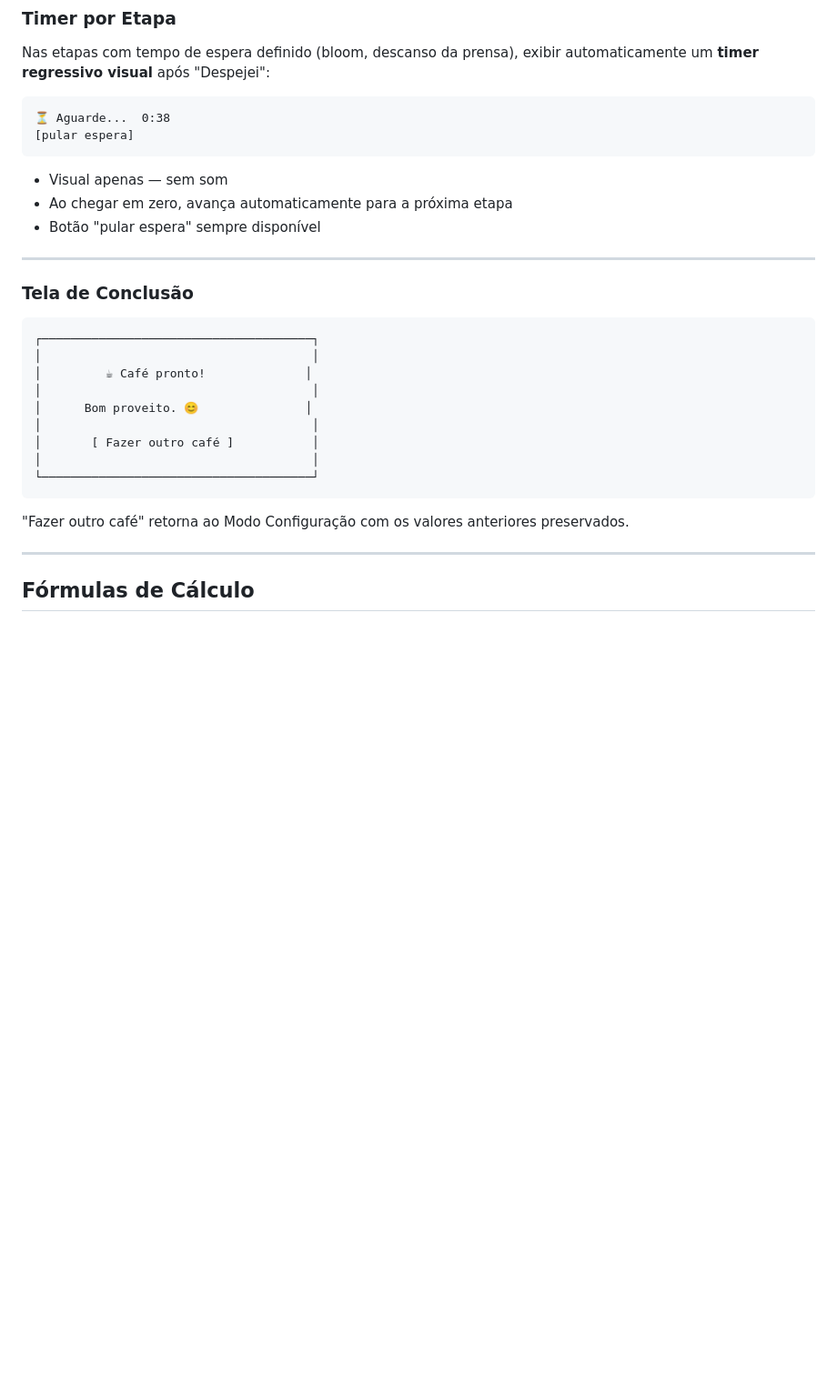
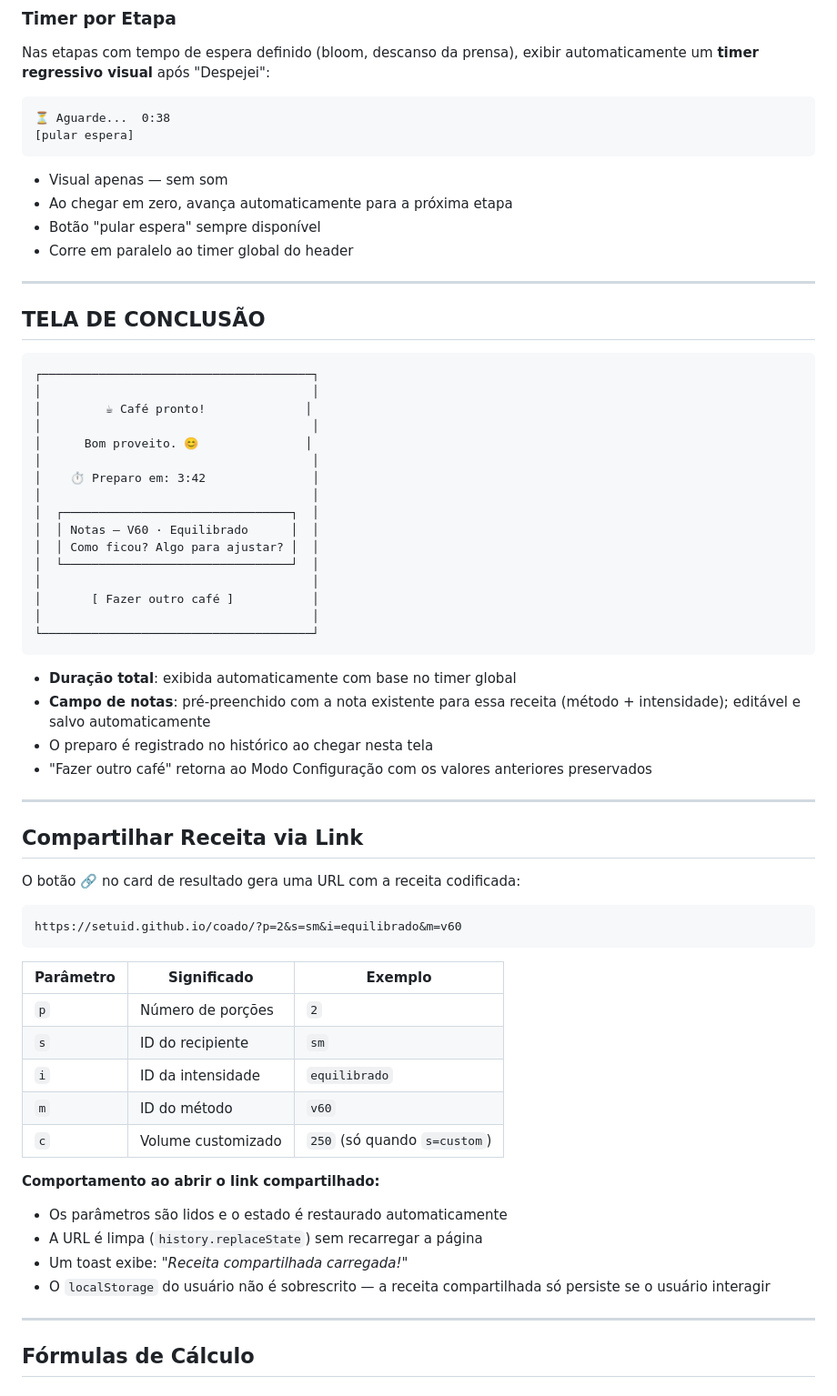
Before and after one commit to setuid/coado, a Markdown page: COADO-spec.md, the part around one of its changes. Shown at 91% size. Drawn GitHub-style; blank space fills up the shorter version.

````diff
--- a/COADO-spec.md
+++ b/COADO-spec.md
@@ -231,10 +280,11 @@ Nas etapas com tempo de espera definido (bloom, descanso da prensa), exibir auto
 - Visual apenas — sem som
 - Ao chegar em zero, avança automaticamente para a próxima etapa
 - Botão "pular espera" sempre disponível
+- Corre em paralelo ao timer global do header
 
 ---
 
-### Tela de Conclusão
+## TELA DE CONCLUSÃO
 
 ```
 ┌──────────────────────────────────────┐
@@ -243,12 +293,46 @@ Nas etapas com tempo de espera definido (bloom, descanso da prensa), exibir auto
 │                                      │
 │      Bom proveito. 😊               │
 │                                      │
+│    ⏱ Preparo em: 3:42               │
+│                                      │
+│  ┌────────────────────────────────┐  │
+│  │ Notas — V60 · Equilibrado      │  │
+│  │ Como ficou? Algo para ajustar? │  │
+│  └────────────────────────────────┘  │
+│                                      │
 │       [ Fazer outro café ]           │
 │                                      │
 └──────────────────────────────────────┘
 ```
 
-"Fazer outro café" retorna ao Modo Configuração com os valores anteriores preservados.
+- **Duração total**: exibida automaticamente com base no timer global
+- **Campo de notas**: pré-preenchido com a nota existente para essa receita (método + intensidade); editável e salvo automaticamente
+- O preparo é registrado no histórico ao chegar nesta tela
+- "Fazer outro café" retorna ao Modo Configuração com os valores anteriores preservados
+
+---
+
+## Compartilhar Receita via Link
+
+O botão **🔗** no card de resultado gera uma URL com a receita codificada:
+
+```
+https://setuid.github.io/coado/?p=2&s=sm&i=equilibrado&m=v60
+```
+
+| Parâmetro | Significado        | Exemplo   |
+|-----------|--------------------|-----------|
+| `p`       | Número de porções  | `2`       |
+| `s`       | ID do recipiente   | `sm`      |
+| `i`       | ID da intensidade  | `equilibrado` |
+| `m`       | ID do método       | `v60`     |
+| `c`       | Volume customizado | `250` (só quando `s=custom`) |
+
+**Comportamento ao abrir o link compartilhado:**
+- Os parâmetros são lidos e o estado é restaurado automaticamente
+- A URL é limpa (`history.replaceState`) sem recarregar a página
+- Um toast exibe: *"Receita compartilhada carregada!"*
+- O `localStorage` do usuário não é sobrescrito — a receita compartilhada só persiste se o usuário interagir
 
 ---
 
````
Also changed, not shown: other parts of COADO-spec.md (+111 -41 lines).
